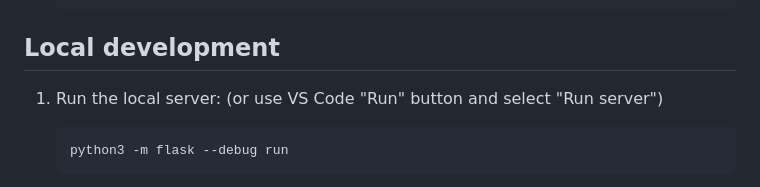
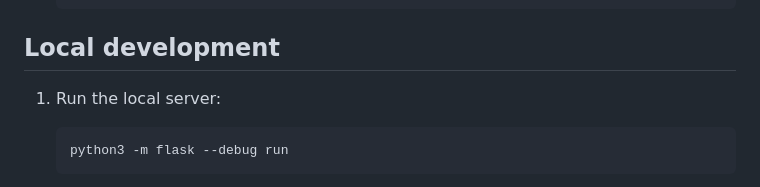
Before and after one commit to pamelafox/simple-flask-api-container, a Markdown page: README.md, the part around the change. Drawn GitHub-style.

````diff
--- a/README.md
+++ b/README.md
@@ -30,7 +30,7 @@ If you're not using one of those options for opening the project, then you'll ne
 
 ## Local development
 
-1. Run the local server: (or use VS Code "Run" button and select "Run server")
+1. Run the local server:
 
     ```shell
     python3 -m flask --debug run
````
